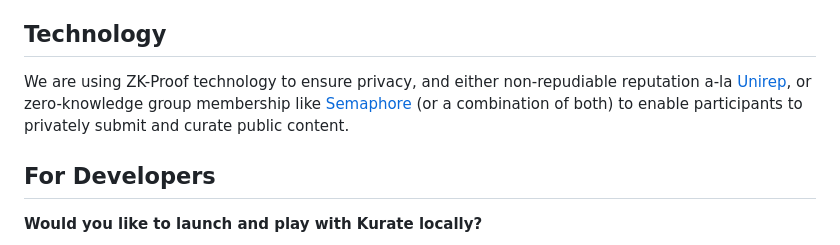
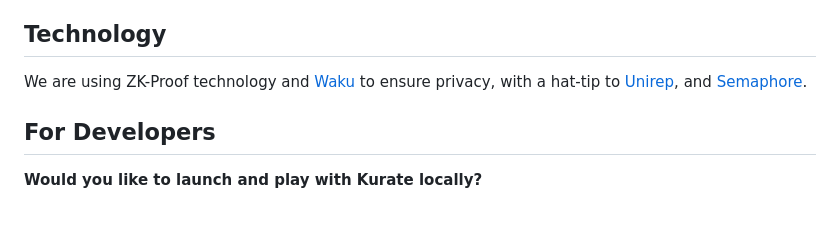
Before and after one commit to logos-innovation-lab/Kurate-expression, a Markdown page: README.md, the part around the change. Rendered like a GitHub page; blank space fills up the shorter version.

Commit message:
last changed at Apr 4, 2023 8:57 AM, pushed by matthewcarano

```diff
--- a/README.md
+++ b/README.md
@@ -45,7 +45,7 @@ Players who post remain anonymous, but the community decides whether or not to a
 Also, curating and creating Players earn reputation (REP) for positive gameplay (acting in-line with the values of a community). The more REP a Player has, the more they may do in Kurate.
 
 ## Technology
-We are using ZK-Proof technology to ensure privacy, and either non-repudiable reputation a-la [Unirep](https://medium.com/privacy-scaling-explorations/unirep-a-private-and-non-repudiable-reputation-system-7fb5c6478549), or zero-knowledge group membership like [Semaphore](https://semaphore.appliedzkp.org/) (or a combination of both) to enable participants to privately submit and curate public content.
+We are using ZK-Proof technology and [Waku](https://waku.org/) to ensure privacy, with a hat-tip to [Unirep](https://medium.com/privacy-scaling-explorations/unirep-a-private-and-non-repudiable-reputation-system-7fb5c6478549), and [Semaphore](https://semaphore.appliedzkp.org/).
 
 ## For Developers
 **Would you like to launch and play with Kurate locally?**
```
